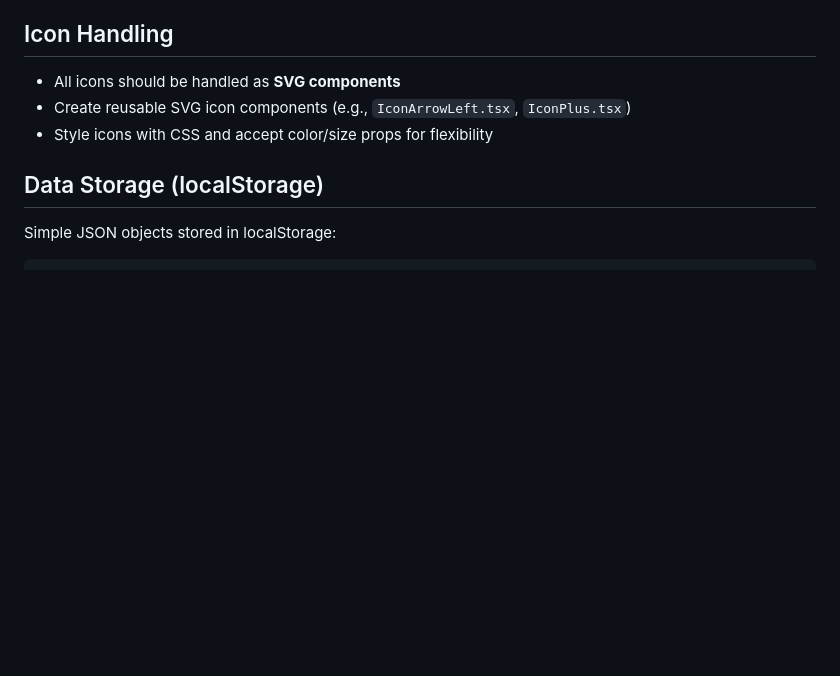
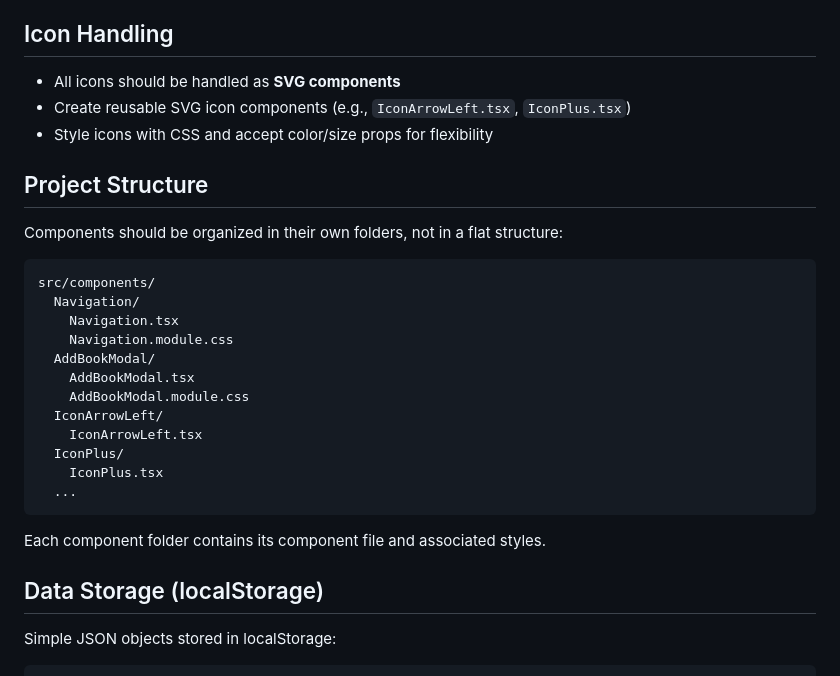
Before and after one commit to dp-lewis/figma-exp-five-pages, a Markdown page: PROJECT_PLAN.md, the part around the change. Rendered like a GitHub page; blank space fills up the shorter version.

Commit message:
docs: add project structure guidelines for component organization

````diff
--- a/PROJECT_PLAN.md
+++ b/PROJECT_PLAN.md
@@ -106,6 +106,24 @@ Design tokens will include:
 - Create reusable SVG icon components (e.g., `IconArrowLeft.tsx`, `IconPlus.tsx`)
 - Style icons with CSS and accept color/size props for flexibility
 
+## Project Structure
+Components should be organized in their own folders, not in a flat structure:
+```
+src/components/
+  Navigation/
+    Navigation.tsx
+    Navigation.module.css
+  AddBookModal/
+    AddBookModal.tsx
+    AddBookModal.module.css
+  IconArrowLeft/
+    IconArrowLeft.tsx
+  IconPlus/
+    IconPlus.tsx
+  ...
+```
+Each component folder contains its component file and associated styles.
+
 ## Data Storage (localStorage)
 Simple JSON objects stored in localStorage:
 ```typescript
````
